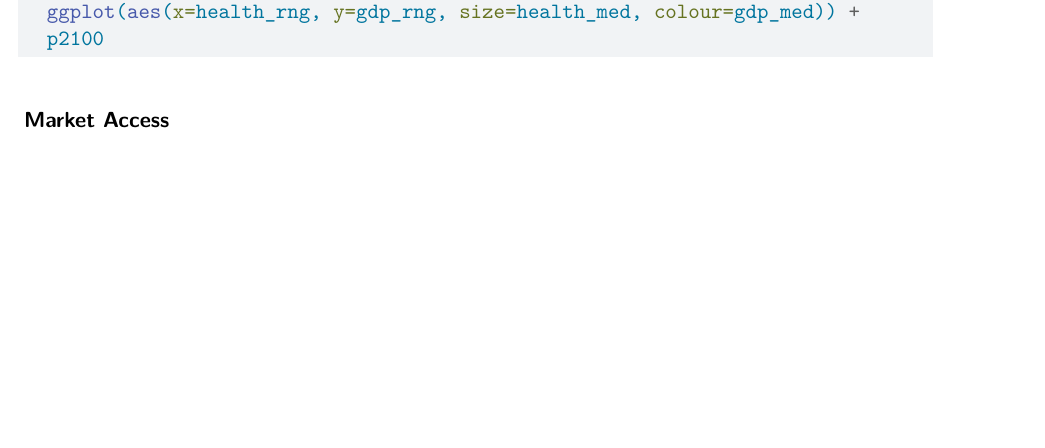
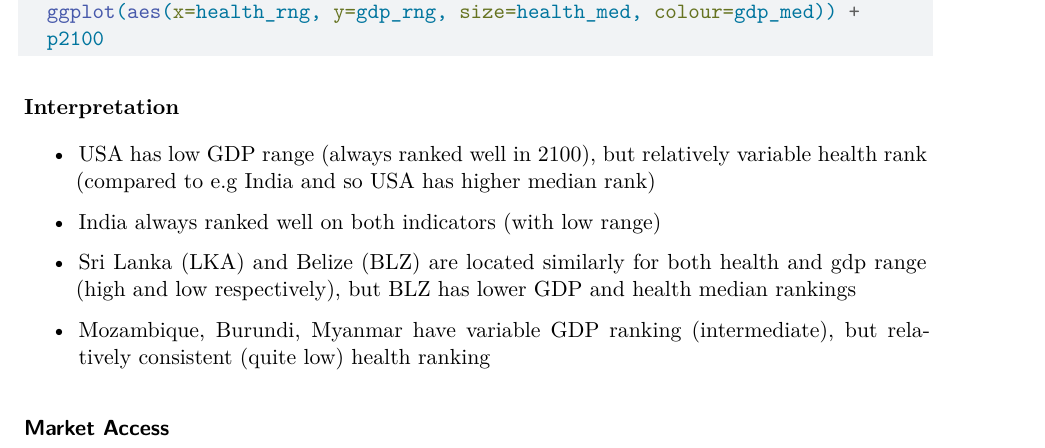
Before and after one commit to jamesdamillington/SSPs-National, a Quarto document (SSPs-National.qmd): part of page 5 of 7, cut so that both start at the same text, the shorter picture padded with empty space. Rendered offline with R 4.5, knitr and Pandoc in place of Quarto, then LaTeX, with nearby package versions; the code chunks are not run, so their results and figures are left out.

Commit message:
health interpretation

````diff
--- a/SSPs-National.qmd
+++ b/SSPs-National.qmd
@@ -248,6 +248,15 @@ out_2100 %>%
   ggplot(aes(x=health_rng, y=gdp_rng, size=health_med, colour=gdp_med)) +
   p2100
 ```
+**Interpretation**
+
+-   USA has low GDP range (always ranked well in 2100), but relatively variable health rank (compared to e.g India and so USA has higher median rank)
+
+-   India always ranked well on both indicators (with low range)
+
+-   Sri Lanka (LKA) and Belize (BLZ) are located similarly for both health and gdp range (high and low respectively), but BLZ has lower GDP and health median rankings
+
+-   Mozambique, Burundi, Myanmar have variable GDP ranking (intermediate), but relatively consistent (quite low) health ranking
 
 ### Market Access
 
````
